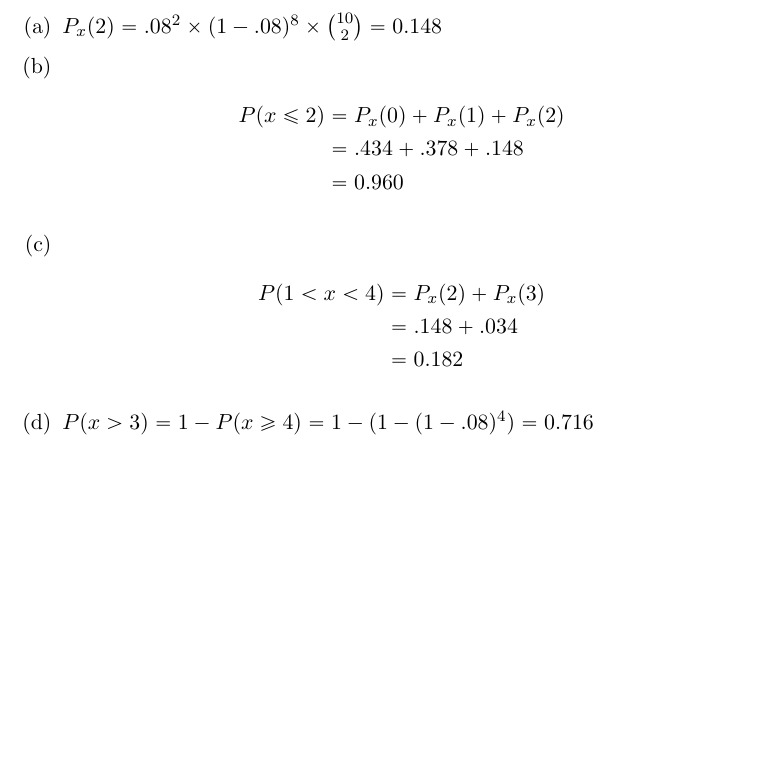
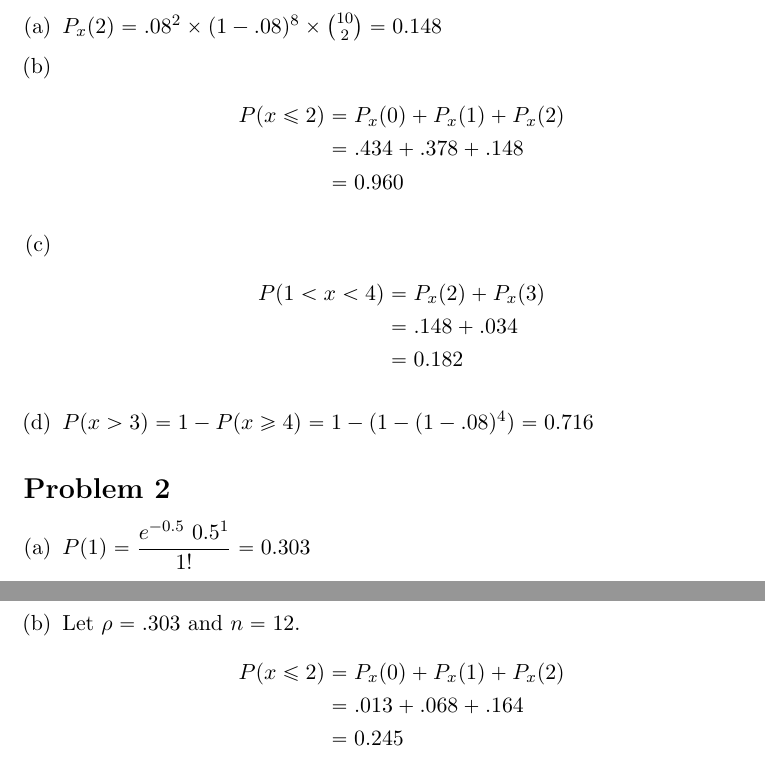
Before and after one commit to adamhammes/LaTeX, a LaTeX document (Stats 330/STATS_330_HW_05/STATS_330_HW_05.tex): part of the page before the commit and two parts of pages 1 and 2 of 2 after it, the two joined at a grey line, cut so that both start at the same text, the shorter picture padded with empty space. Compiled offline with pdfLaTeX.

Commit message:
Problem 2

```diff
--- a/Stats 330/STATS_330_HW_05/STATS_330_HW_05.tex
+++ b/Stats 330/STATS_330_HW_05/STATS_330_HW_05.tex
@@ -34,5 +34,16 @@ We can model a-c as a Bernoulli distribution with $\rho = .08$ and $n=10$; d is
 	\item $P( x > 3 ) =1- P( x \geq 4) = 1-(1- (1-.08)^4) = 0.716$
 \end{enumerate}
 
+\section*{Problem 2}
+
+\begin{enumerate}[(a)]
+	\item $P(1) = \dfrac{e^{-0.5}\ 0.5 ^ 1}{1!} = 0.303$
+	\item Let $\rho = .303$ and $n =12$.
+		\begin{align*}
+			P(x \leq 2) &= P_x(0) + P_x(1) + P_x(2) \\
+			&= .013 + .068 + .164 \\
+			&= 0.245 \\
+		\end{align*}
+\end{enumerate}
 
 \end{document}
```
